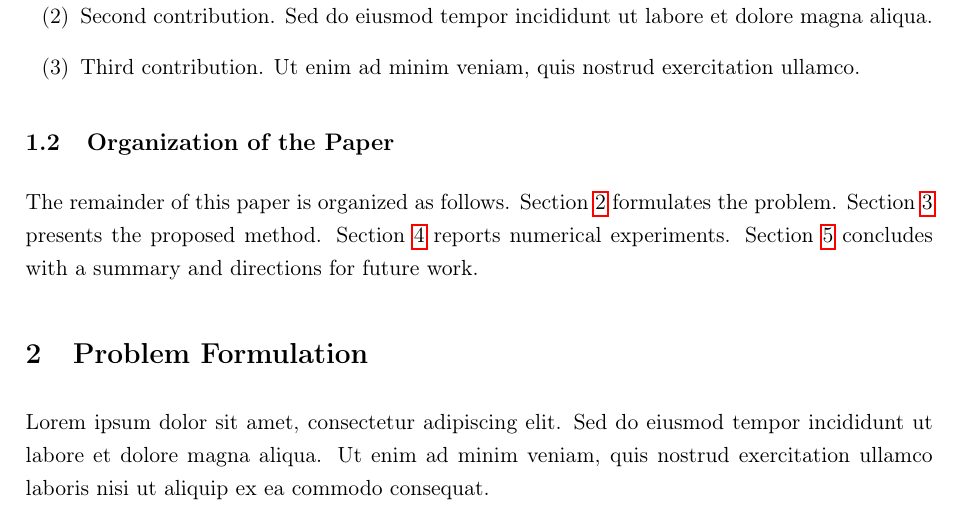
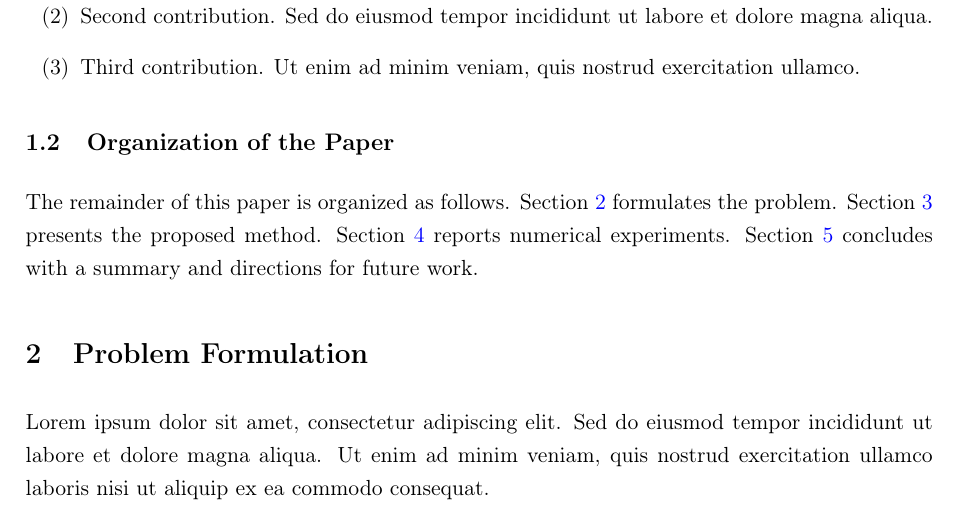
Before and after one commit to abdgafartunde/latex-manuscript-template, a LaTeX paper (main.tex): part of page 2 of 5, cut so that both start at the same text. Compiled offline with pdfLaTeX.

Commit message:
Fix .gitignore PDF rule, add hyperref options, add CITATION.cff version, harmonize DOI placeholder, add parindent TODO

```diff
--- a/main.tex
+++ b/main.tex
@@ -38,11 +38,12 @@
 \usepackage[numbers,sort&compress]{natbib}
 \usepackage{setspace}
 \onehalfspacing  % TODO: Change to \doublespacing for journal submission, \singlespacing for camera-ready
-\setlength{\parindent}{0pt}
+\setlength{\parindent}{0pt}  % TODO: set \parindent > 0 and \parskip = 0 for journals that require indented paragraphs
 \setlength{\parskip}{6pt}
 \setlength{\emergencystretch}{2em}
 % \hbadness=10000  % WARNING: suppresses underfull box warnings — uncomment only for final production
-\usepackage{hyperref}
+% Hyperlink options — customize or replace with \usepackage[hidelinks]{hyperref} for submission
+\usepackage[colorlinks=true,linkcolor=blue,citecolor=blue,urlcolor=blue]{hyperref}
 \usepackage[capitalise,noabbrev]{cleveref}
 
 %% ---- theorem environments ----------------------------------------------
```
Also changed, not shown: README.md, 2 other files.
